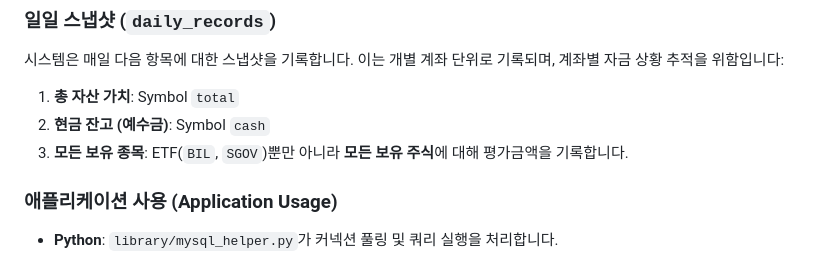
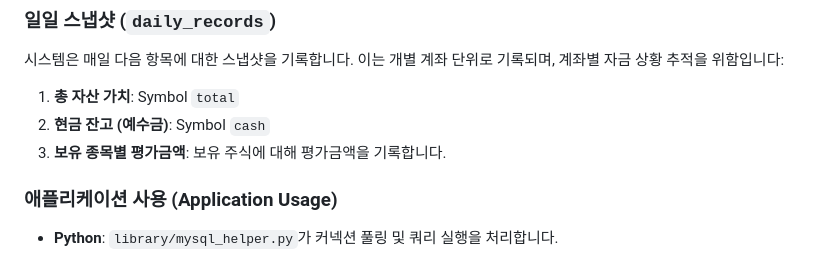
Before and after one commit to guinea-kim/auto-trading-helper, a Markdown page: DATABASE.md, the part around the change. Rendered like a GitHub page.

Commit message:
Update DATABASE.md tiny suggestion
Co-authored-by: soojinkim <56616947+guinea-kim@users.noreply.github.com>

```diff
--- a/DATABASE.md
+++ b/DATABASE.md
@@ -101,7 +101,7 @@
 시스템은 매일 다음 항목에 대한 스냅샷을 기록합니다. 이는 개별 계좌 단위로 기록되며, 계좌별 자금 상황 추적을 위함입니다:
 1.  **총 자산 가치**: Symbol `total`
 2.  **현금 잔고 (예수금)**: Symbol `cash`
-3.  **모든 보유 종목**: ETF(`BIL`, `SGOV`)뿐만 아니라 **모든 보유 주식**에 대해 평가금액을 기록합니다.
+3.  **보유 종목별 평가금액**: 보유 주식에 대해 평가금액을 기록합니다.
 
 ### 애플리케이션 사용 (Application Usage)
 - **Python**: `library/mysql_helper.py`가 커넥션 풀링 및 쿼리 실행을 처리합니다.
```
